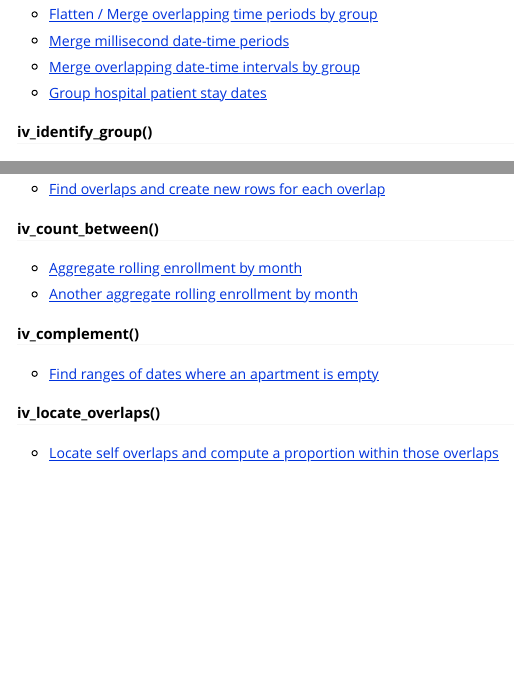
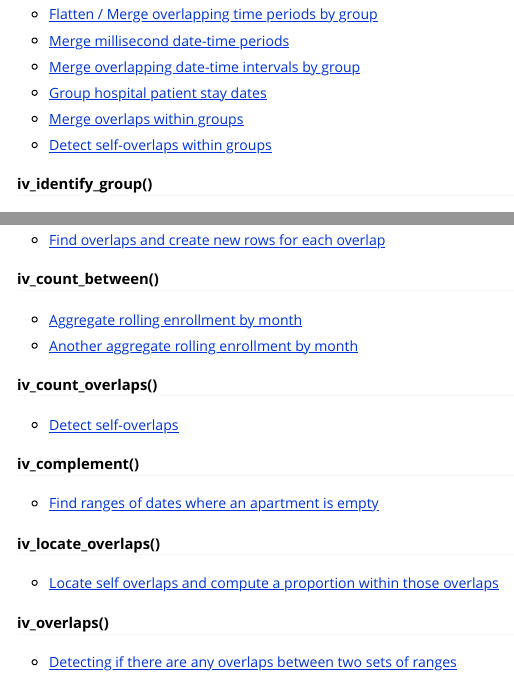
Before and after one commit to DavisVaughan/ivs, an R Markdown document (vignettes/examples.Rmd): the page in a window 1100 px wide, from 170 px down, and a second part further down, joined at a grey line. Rendered offline with R 4.5, knitr and Pandoc, with nearby package versions.

Commit message:
More Stack Overflow examples

```diff
--- a/vignettes/examples.Rmd
+++ b/vignettes/examples.Rmd
@@ -26,6 +26,10 @@ This vignette collects links to a number of Stack Overflow questions that use iv
 
 - [Group hospital patient stay dates](https://stackoverflow.com/questions/72188780/grouping-dates-in-r-to-create-patient-episodes/72189705#72189705)
 
+- [Merge overlaps within groups](https://stackoverflow.com/questions/56190415/group-by-if-overlap/73636229#73636229)
+
+- [Detect self-overlaps within groups](https://stackoverflow.com/questions/34951356/r-find-overlap-among-time-periods/73639374#73639374)
+
 #### iv_identify_group()
 
 - [Identify overlapping date ranges](https://stackoverflow.com/questions/57208770/identify-overlapping-date-ranges-by-id-r/71753203#71753203)
@@ -44,6 +48,10 @@ This vignette collects links to a number of Stack Overflow questions that use iv
 
 - [Another aggregate rolling enrollment by month](https://stackoverflow.com/questions/73561876/finding-how-many-records-are-open-in-a-month-in-a-dataset-containing-single-rec/73575090#73575090)
 
+#### iv_count_overlaps()
+
+- [Detect self-overlaps](https://stackoverflow.com/questions/40129485/overlap-ranges-in-single-dataframe/73636659#73636659)
+
 #### iv_complement()
 
 - [Find ranges of dates where an apartment is empty](https://stackoverflow.com/questions/72536566/adding-rows-for-missing-intervals-between-existing-intervals-in-r/72547866#72547866)
@@ -51,3 +59,7 @@ This vignette collects links to a number of Stack Overflow questions that use iv
 #### iv_locate_overlaps()
 
 - [Locate self overlaps and compute a proportion within those overlaps](https://stackoverflow.com/questions/72987129/count-instances-of-value-within-overlapping-dates/73039209#73039209)
+
+#### iv_overlaps()
+
+- [Detecting if there are any overlaps between two sets of ranges](https://stackoverflow.com/questions/26905601/comparing-and-finding-overlap-range-in-r/73639244#73639244)
```
